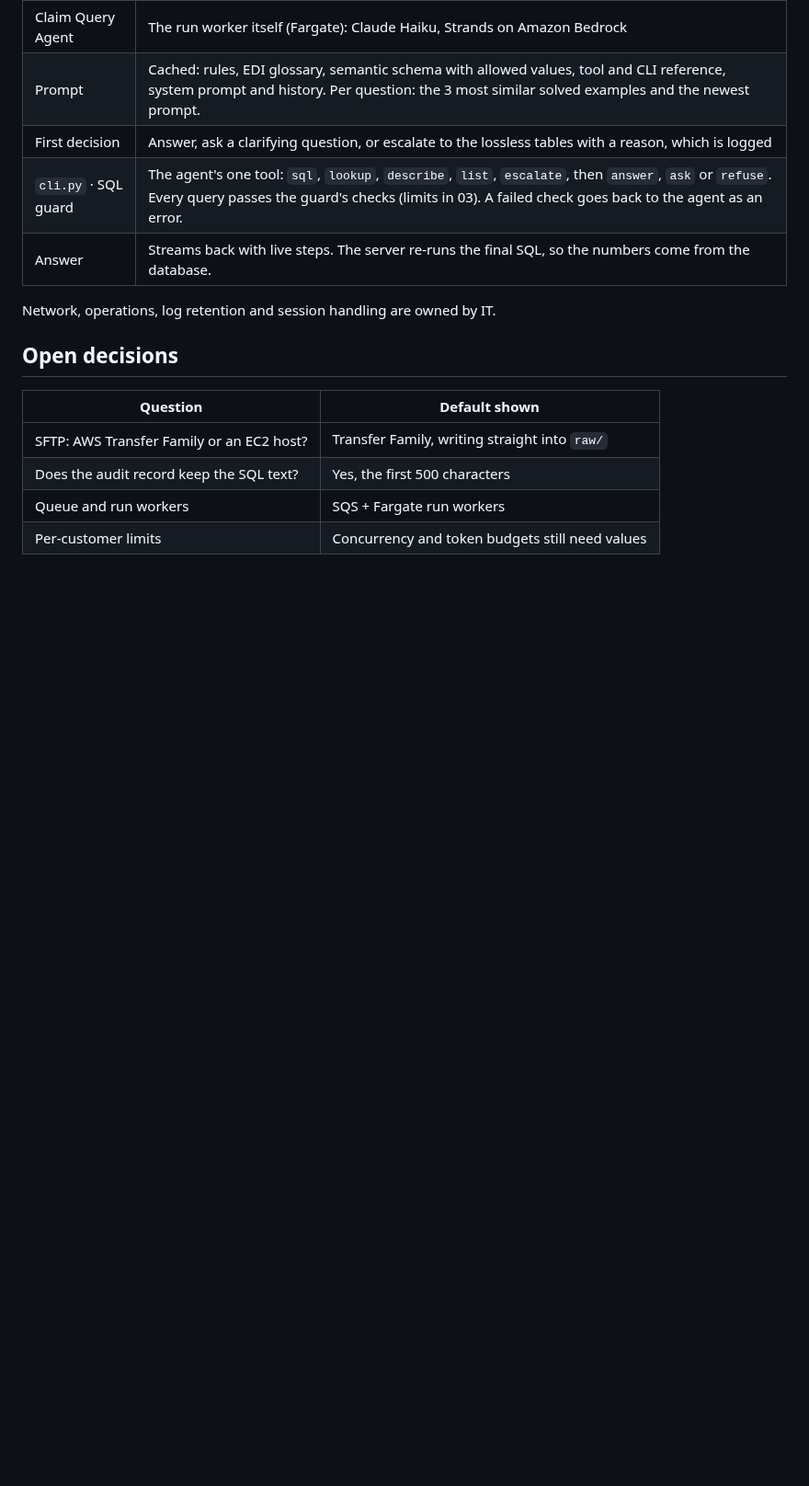
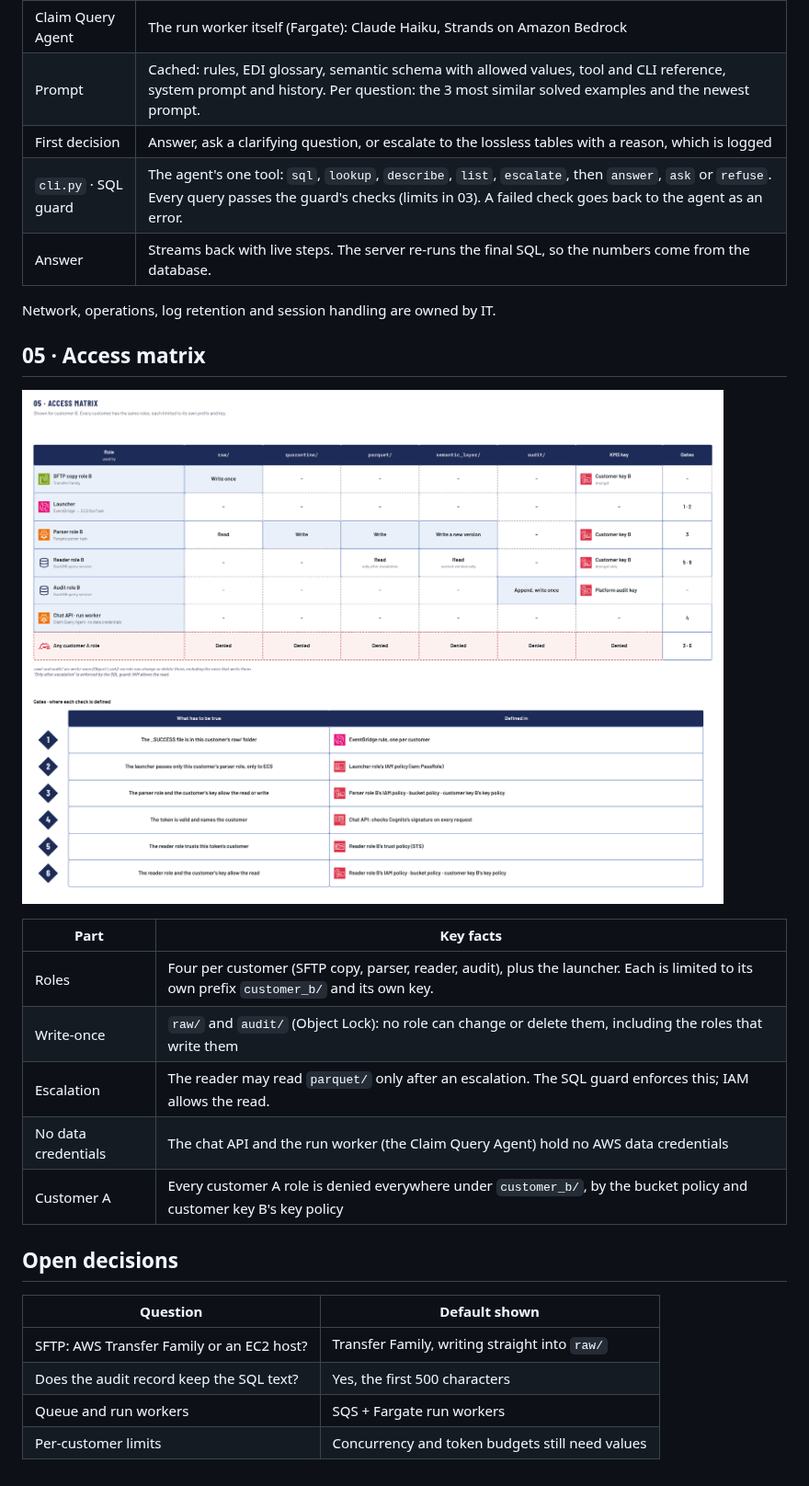
Before and after one commit to Peter-Shamoun/cc, a Markdown page: docs/architecture/ClaimClarity_Architecture.md, the part around one of its changes. Shown at 92% size. Drawn GitHub-style; pictures changed too: docs/architecture/drilldowns/05-access-matrix.png (added); blank space fills up the shorter version.

```diff
--- a/docs/architecture/ClaimClarity_Architecture.md
+++ b/docs/architecture/ClaimClarity_Architecture.md
@@ -116,6 +97,18 @@ hold no AWS data credentials at all.
 
 Network, operations, log retention and session handling are owned by IT.
 
+## 05 · Access matrix
+
+![Access matrix](drilldowns/05-access-matrix.png)
+
+| Part | Key facts |
+|---|---|
+| Roles | Four per customer (SFTP copy, parser, reader, audit), plus the launcher. Each is limited to its own prefix `customer_b/` and its own key. |
+| Write-once | `raw/` and `audit/` (Object Lock): no role can change or delete them, including the roles that write them |
+| Escalation | The reader may read `parquet/` only after an escalation. The SQL guard enforces this; IAM allows the read. |
+| No data credentials | The chat API and the run worker (the Claim Query Agent) hold no AWS data credentials |
+| Customer A | Every customer A role is denied everywhere under `customer_b/`, by the bucket policy and customer key B's key policy |
+
 ## Open decisions
 
 | Question | Default shown |
```
Also changed, not shown: other parts of docs/architecture/ClaimClarity_Architecture.md (+10 -29 lines), docs/architecture/BRIEF.md (+2 -1 lines), 7 other files.
